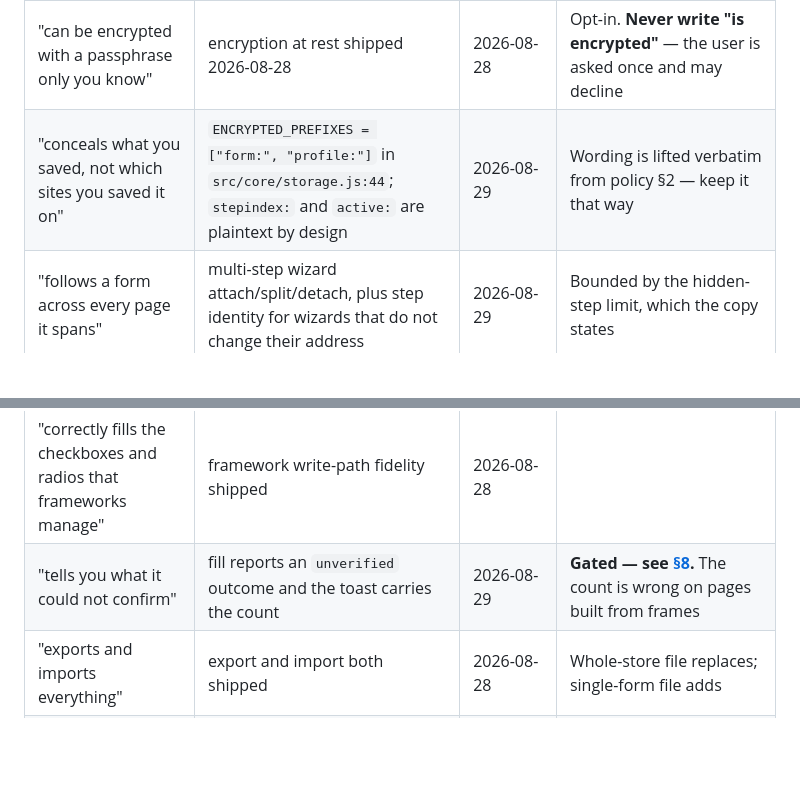
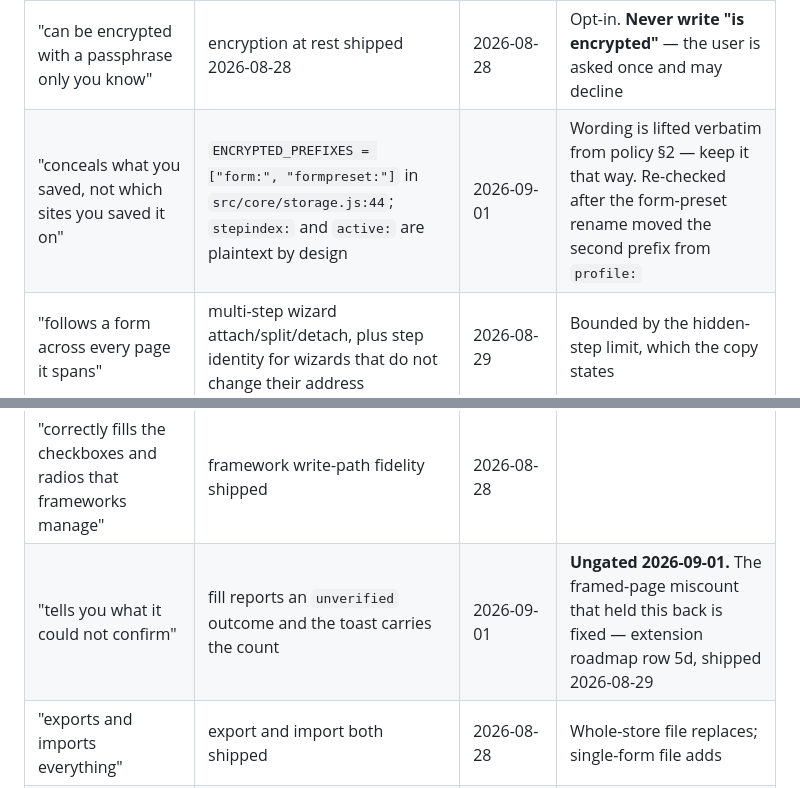
Before and after one commit to lagtac/grispy-site, a Markdown page: docs/copy.md, 2 parts joined by grey strips. Rendered like a GitHub page; blank space fills up the shorter version.

```diff
--- a/docs/copy.md
+++ b/docs/copy.md
@@ -260,11 +257,11 @@ table before each submission; there is no CI enforcing any of it.
 | "runs only after you click it" | `activeTab` is scoped to the tab the action was invoked on; `scripting` injects only into that tab | 2026-08-29 | This is also the honest limit: no fill on page load |
 | "never uses sync storage" | every storage call is `chrome.storage.local` | 2026-08-28 (policy) | Policy §2 |
 | "can be encrypted with a passphrase only you know" | encryption at rest shipped 2026-08-28 | 2026-08-28 | Opt-in. **Never write "is encrypted"** — the user is asked once and may decline |
-| "conceals what you saved, not which sites you saved it on" | `ENCRYPTED_PREFIXES = ["form:", "profile:"]` in `src/core/storage.js:44`; `stepindex:` and `active:` are plaintext by design | 2026-08-29 | Wording is lifted verbatim from policy §2 — keep it that way |
+| "conceals what you saved, not which sites you saved it on" | `ENCRYPTED_PREFIXES = ["form:", "formpreset:"]` in `src/core/storage.js:44`; `stepindex:` and `active:` are plaintext by design | 2026-09-01 | Wording is lifted verbatim from policy §2 — keep it that way. Re-checked after the form-preset rename moved the second prefix from `profile:` |
 | "follows a form across every page it spans" | multi-step wizard attach/split/detach, plus step identity for wizards that do not change their address | 2026-08-29 | Bounded by the hidden-step limit, which the copy states |
 | "drives search-as-you-type dropdowns and tag pickers" | widget drive with per-field deadline; verification reads the widget's own display | 2026-08-29 | |
 | "correctly fills the checkboxes and radios that frameworks manage" | framework write-path fidelity shipped | 2026-08-28 | |
-| "tells you what it could not confirm" | fill reports an `unverified` outcome and the toast carries the count | 2026-08-29 | **Gated — see [§8](#8-gates-before-submitting).** The count is wrong on pages built from frames |
+| "tells you what it could not confirm" | fill reports an `unverified` outcome and the toast carries the count | 2026-09-01 | **Ungated 2026-09-01.** The framed-page miscount that held this back is fixed — extension roadmap row 5d, shipped 2026-08-29 |
 | "exports and imports everything" | export and import both shipped | 2026-08-28 | Whole-store file replaces; single-form file adds |
 | Cannot see contenteditable, shadow DOM, custom pickers | asserted deliberately as characterization tests in the extension's smoke suite | 2026-08-29 | These are tests that assert the *absence* of support, so they will fail loudly if it ever arrives |
 
```
Also changed, not shown: other parts of docs/copy.md (+14 -11 lines).
